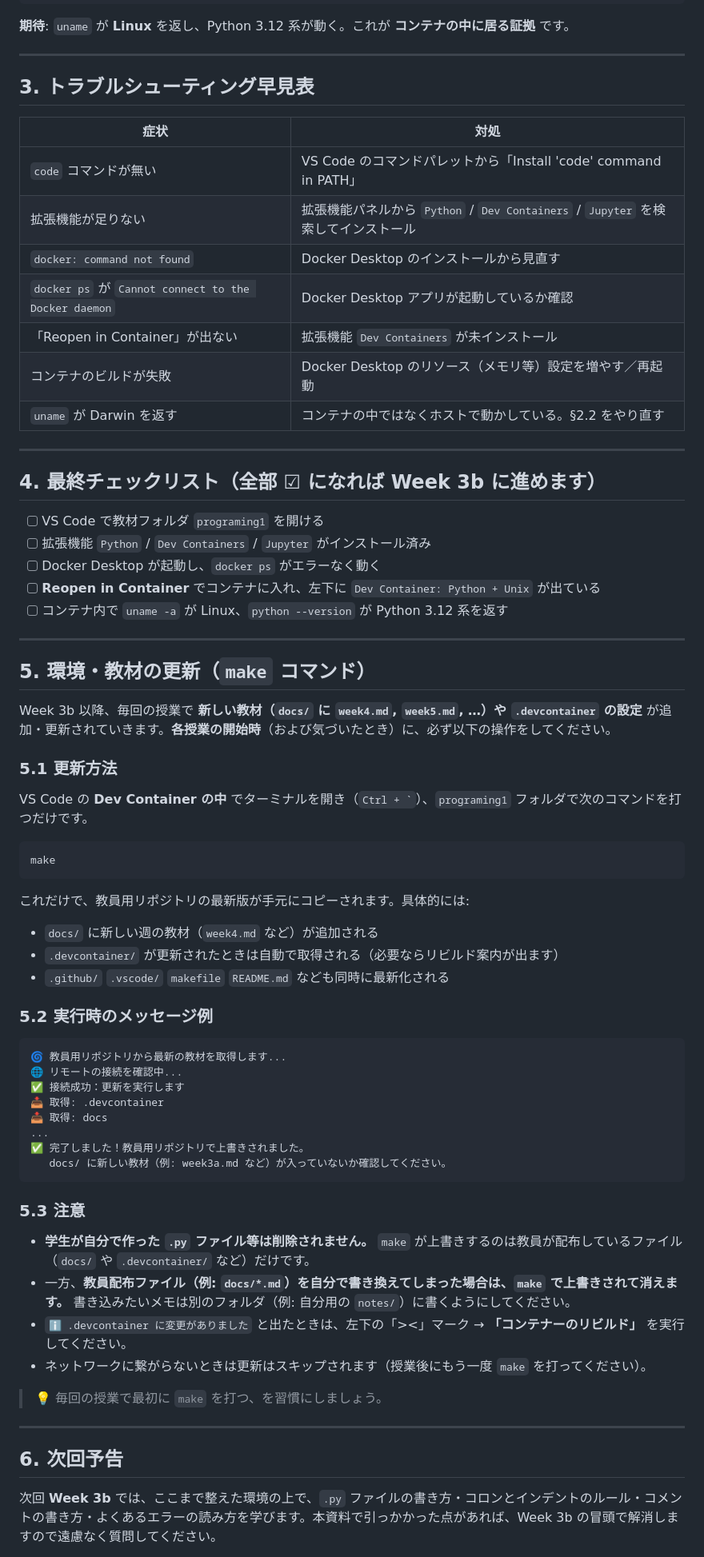
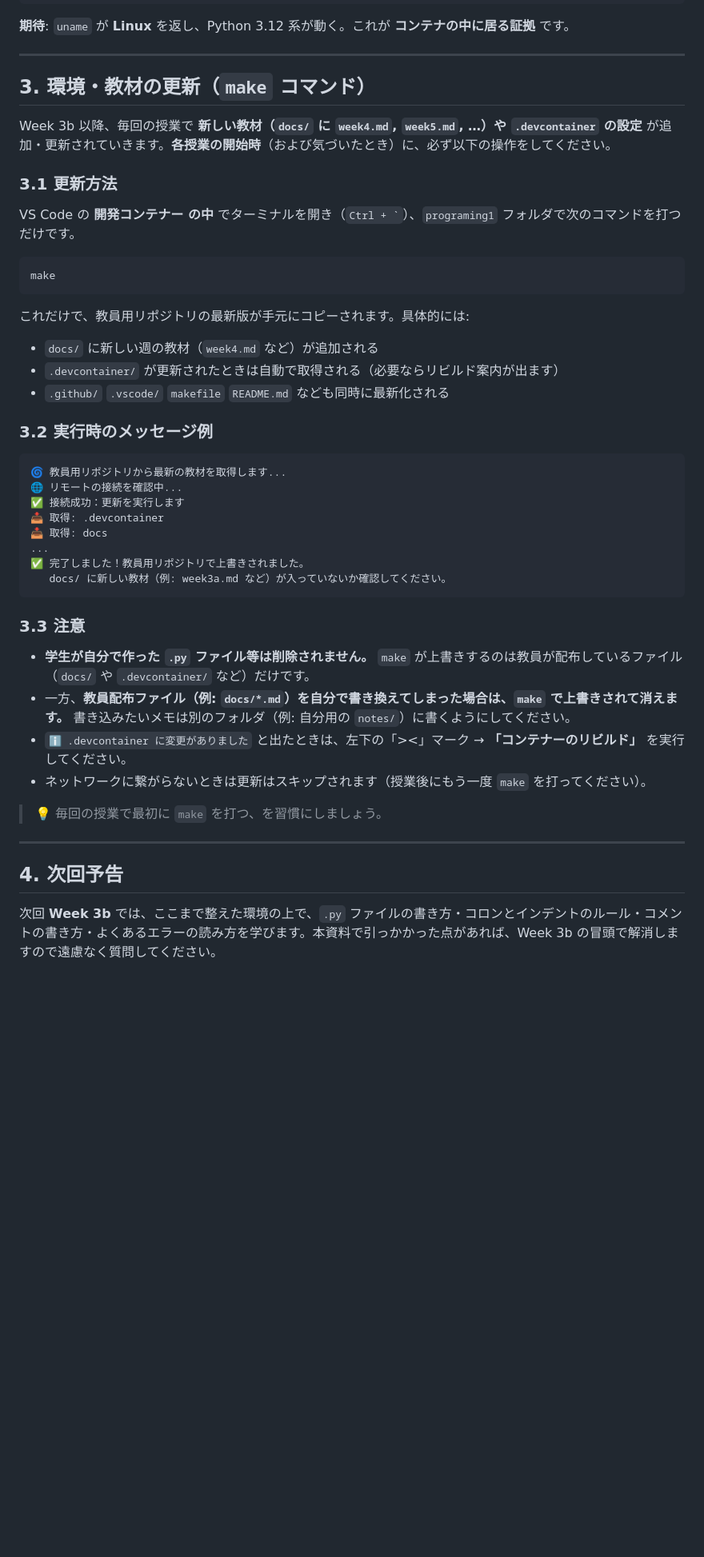
Before and after one commit to wadakeiichi/programing1, a Markdown page: docs/week3a.md, the part around one of its changes. Shown at 80% size. GitHub-like rendering; blank space fills up the shorter version.

Commit message:
update docs/week3a.md: 環境設定チェックの導入文・手順を簡潔化

````diff
--- a/docs/week3a.md
+++ b/docs/week3a.md
@@ -103,37 +92,13 @@ python --version  # Python 3.12.x
 
 ---
 
-## 3. トラブルシューティング早見表
-
-| 症状 | 対処 |
-|------|------|
-| `code` コマンドが無い | VS Code のコマンドパレットから「Install 'code' command in PATH」 |
-| 拡張機能が足りない | 拡張機能パネルから `Python` / `Dev Containers` / `Jupyter` を検索してインストール |
-| `docker: command not found` | Docker Desktop のインストールから見直す |
-| `docker ps` が `Cannot connect to the Docker daemon` | Docker Desktop アプリが起動しているか確認 |
-| 「Reopen in Container」が出ない | 拡張機能 `Dev Containers` が未インストール |
-| コンテナのビルドが失敗 | Docker Desktop のリソース（メモリ等）設定を増やす／再起動 |
-| `uname` が Darwin を返す | コンテナの中ではなくホストで動かしている。§2.2 をやり直す |
-
----
-
-## 4. 最終チェックリスト（全部 ☑ になれば Week 3b に進めます）
-
-- [ ] VS Code で教材フォルダ `programing1` を開ける
-- [ ] 拡張機能 `Python` / `Dev Containers` / `Jupyter` がインストール済み
-- [ ] Docker Desktop が起動し、`docker ps` がエラーなく動く
-- [ ] **Reopen in Container** でコンテナに入れ、左下に `Dev Container: Python + Unix` が出ている
-- [ ] コンテナ内で `uname -a` が Linux、`python --version` が Python 3.12 系を返す
-
----
-
-## 5. 環境・教材の更新（`make` コマンド）
+## 3. 環境・教材の更新（`make` コマンド）
 
 Week 3b 以降、毎回の授業で **新しい教材（`docs/` に `week4.md`, `week5.md`, …）や `.devcontainer` の設定** が追加・更新されていきます。**各授業の開始時**（および気づいたとき）に、必ず以下の操作をしてください。
 
-### 5.1 更新方法
+### 3.1 更新方法
 
-VS Code の **Dev Container の中** でターミナルを開き（`` Ctrl + ` ``）、`programing1` フォルダで次のコマンドを打つだけです。
+VS Code の **開発コンテナー の中** でターミナルを開き（`` Ctrl + ` ``）、`programing1` フォルダで次のコマンドを打つだけです。
 
 ```bash
 make
@@ -145,7 +110,7 @@ make
 - `.devcontainer/` が更新されたときは自動で取得される（必要ならリビルド案内が出ます）
 - `.github/` `.vscode/` `makefile` `README.md` なども同時に最新化される
 
-### 5.2 実行時のメッセージ例
+### 3.2 実行時のメッセージ例
 
 ```
 🌀 教員用リポジトリから最新の教材を取得します...
@@ -158,7 +123,7 @@ make
    docs/ に新しい教材（例: week3a.md など）が入っていないか確認してください。
 ```
 
-### 5.3 注意
+### 3.3 注意
 
 - **学生が自分で作った `.py` ファイル等は削除されません。** `make` が上書きするのは教員が配布しているファイル（`docs/` や `.devcontainer/` など）だけです。
 - 一方、**教員配布ファイル（例: `docs/*.md`）を自分で書き換えてしまった場合は、`make` で上書きされて消えます。** 書き込みたいメモは別のフォルダ（例: 自分用の `notes/`）に書くようにしてください。
@@ -169,7 +134,7 @@ make
 
 ---
 
-## 6. 次回予告
+## 4. 次回予告
 
 次回 **Week 3b** では、ここまで整えた環境の上で、`.py` ファイルの書き方・コロンとインデントのルール・コメントの書き方・よくあるエラーの読み方を学びます。本資料で引っかかった点があれば、Week 3b の冒頭で解消しますので遠慮なく質問してください。
 
````
Also changed, not shown: other parts of docs/week3a.md (+10 -21 lines).
